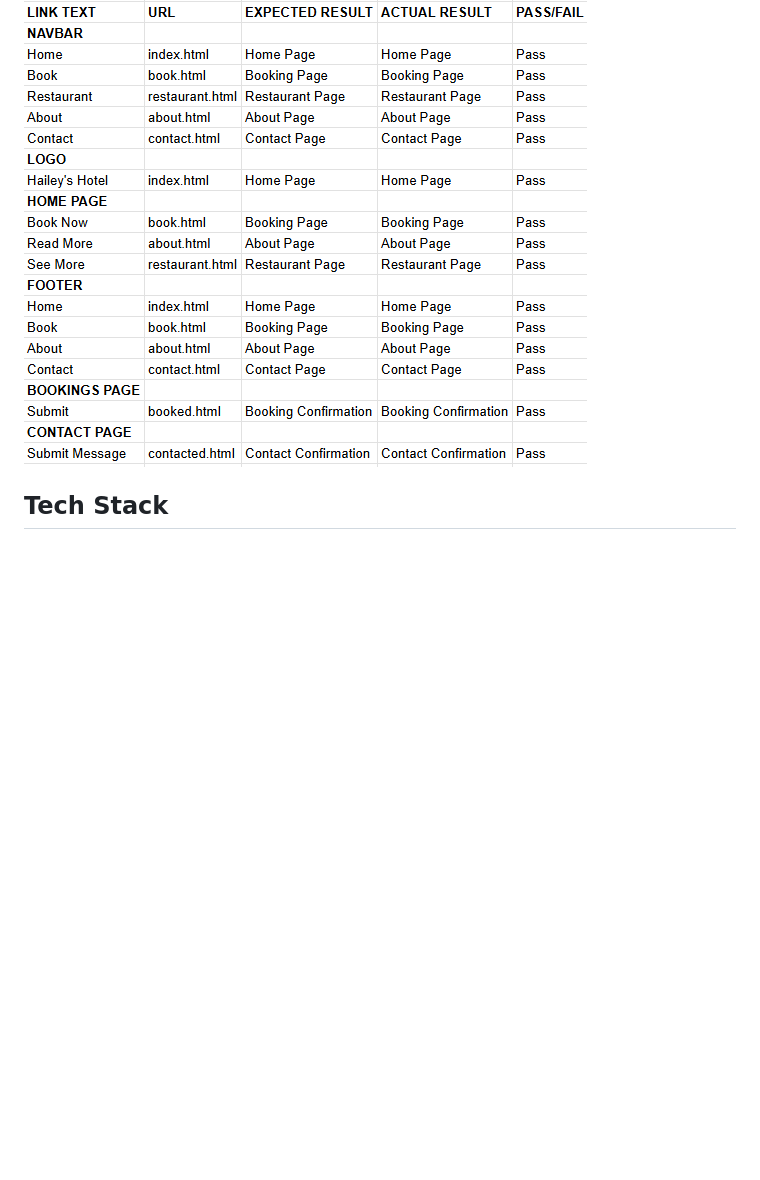
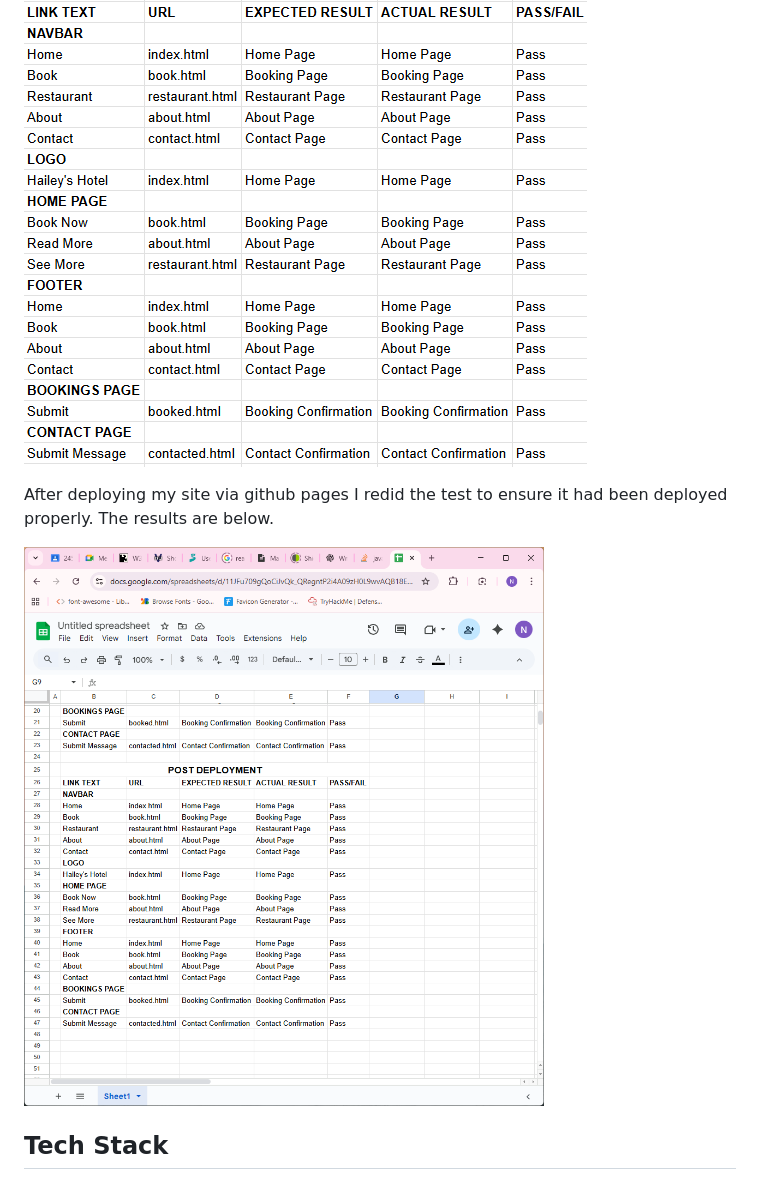
Before and after one commit to NathanCB97/HaileysHotelFinal, a Markdown page: README.md, the part around the change. Rendered like a GitHub page; pictures changed too: assets/readme-images/post-deployment-test-results.png (added); blank space fills up the shorter version.

Commit message:
Adding the post deployment test results.

```diff
--- a/README.md
+++ b/README.md
@@ -75,6 +75,10 @@ See the outcome of the manual testing to ensure all links work.
 
 ![testing results](assets/readme-images/testing-results.png)
 
+After deploying my site via github pages I redid the test to ensure it had been deployed properly. The results are below.
+
+![post deployment test results](assets/readme-images/post-deployment-test-results.png)
+
 ## Tech Stack
 
 - HTML5
```
